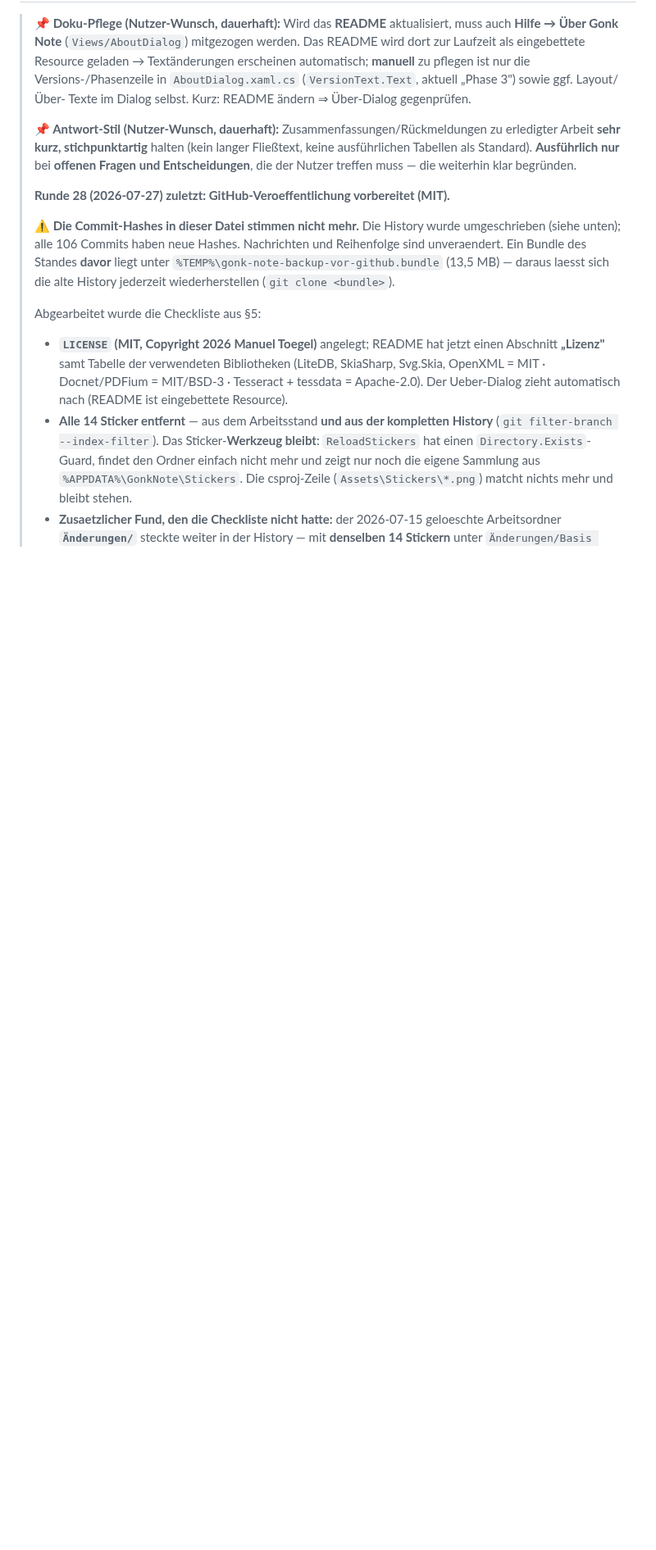
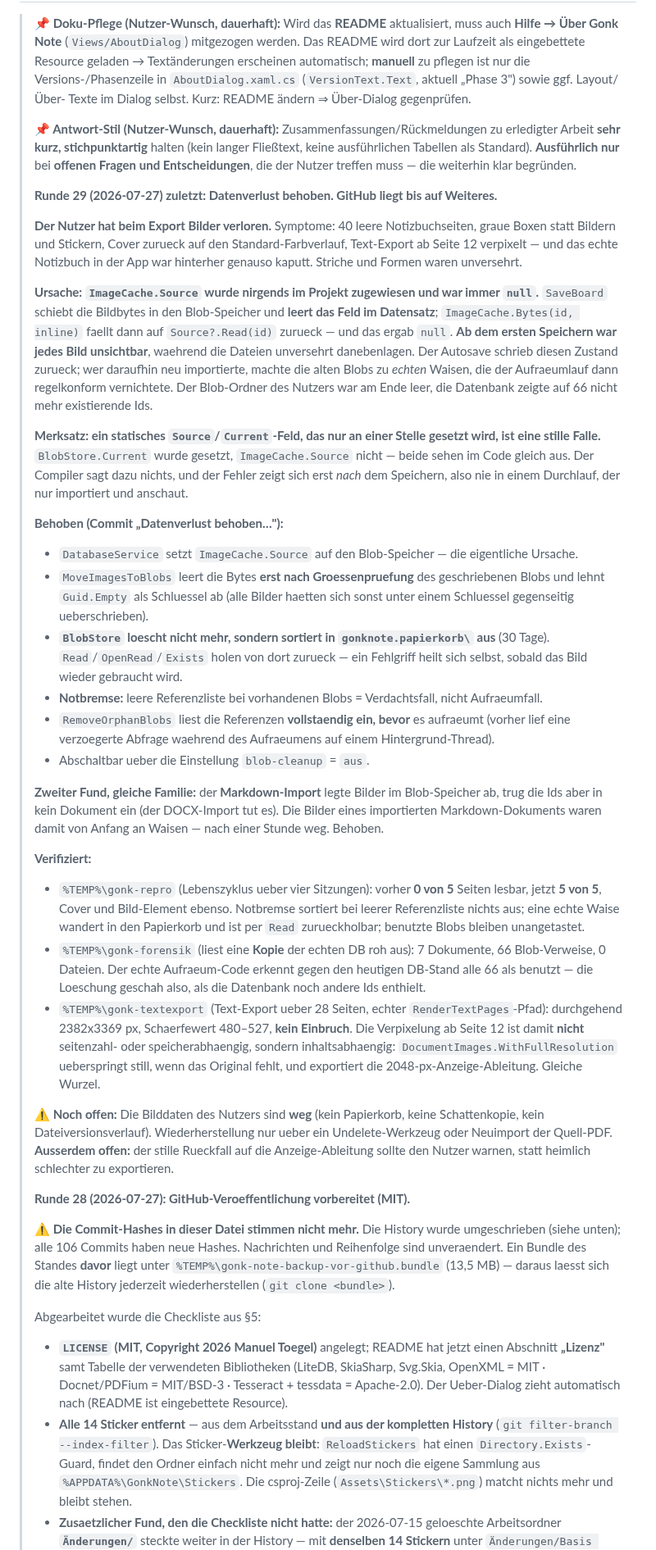
Before and after one commit to GONKstupid/GonkNote, a Markdown page: HANDOFF.md, the part around the change. Shown at 82% size. Rendered like a GitHub page; blank space fills up the shorter version.

Commit message:
HANDOFF/README: Runde 29 - Datenverlust und Messungen dokumentiert
Haelt die Ursache fest (ImageCache.Source wurde nie zugewiesen), den Merksatz
dazu, die drei Harnesses und ihre Zahlen - darunter das negative Ergebnis: der
Text-Export bricht ueber 28 Seiten NICHT ein, die Verpixelung ab Seite 12 war
inhaltsabhaengig und hat dieselbe Wurzel.

README nennt den neuen Papierkorb-Ordner bei der Sicherung.

Co-Authored-By: Claude Opus 5 <noreply@anthropic.com>

```diff
--- a/HANDOFF.md
+++ b/HANDOFF.md
@@ -12,7 +12,64 @@
 > ausführlichen Tabellen als Standard). **Ausführlich nur** bei **offenen Fragen und
 > Entscheidungen**, die der Nutzer treffen muss — die weiterhin klar begründen.
 >
-> **Runde 28 (2026-07-27) zuletzt: GitHub-Veroeffentlichung vorbereitet (MIT).**
+> **Runde 29 (2026-07-27) zuletzt: Datenverlust behoben. GitHub liegt bis auf Weiteres.**
+>
+> **Der Nutzer hat beim Export Bilder verloren.** Symptome: 40 leere Notizbuchseiten, graue
+> Boxen statt Bildern und Stickern, Cover zurueck auf den Standard-Farbverlauf, Text-Export
+> ab Seite 12 verpixelt — und das echte Notizbuch in der App war hinterher genauso kaputt.
+> Striche und Formen waren unversehrt.
+>
+> **Ursache: `ImageCache.Source` wurde nirgends im Projekt zugewiesen und war immer `null`.**
+> `SaveBoard` schiebt die Bildbytes in den Blob-Speicher und **leert das Feld im Datensatz**;
+> `ImageCache.Bytes(id, inline)` faellt dann auf `Source?.Read(id)` zurueck — und das ergab
+> `null`. **Ab dem ersten Speichern war jedes Bild unsichtbar**, waehrend die Dateien
+> unversehrt danebenlagen. Der Autosave schrieb diesen Zustand zurueck; wer daraufhin neu
+> importierte, machte die alten Blobs zu *echten* Waisen, die der Aufraeumlauf dann
+> regelkonform vernichtete. Der Blob-Ordner des Nutzers war am Ende leer, die Datenbank zeigte
+> auf 66 nicht mehr existierende Ids.
+>
+> **Merksatz: ein statisches `Source`/`Current`-Feld, das nur an einer Stelle gesetzt wird,
+> ist eine stille Falle.** `BlobStore.Current` wurde gesetzt, `ImageCache.Source` nicht — beide
+> sehen im Code gleich aus. Der Compiler sagt dazu nichts, und der Fehler zeigt sich erst
+> *nach* dem Speichern, also nie in einem Durchlauf, der nur importiert und anschaut.
+>
+> **Behoben (Commit „Datenverlust behoben…"):**
+> - `DatabaseService` setzt `ImageCache.Source` auf den Blob-Speicher — die eigentliche Ursache.
+> - `MoveImagesToBlobs` leert die Bytes **erst nach Groessenpruefung** des geschriebenen Blobs
+>   und lehnt `Guid.Empty` als Schluessel ab (alle Bilder haetten sich sonst unter einem
+>   Schluessel gegenseitig ueberschrieben).
+> - **`BlobStore` loescht nicht mehr, sondern sortiert in `gonknote.papierkorb\` aus** (30 Tage).
+>   `Read`/`OpenRead`/`Exists` holen von dort zurueck — ein Fehlgriff heilt sich selbst, sobald
+>   das Bild wieder gebraucht wird.
+> - **Notbremse:** leere Referenzliste bei vorhandenen Blobs = Verdachtsfall, nicht Aufraeumfall.
+> - `RemoveOrphanBlobs` liest die Referenzen **vollstaendig ein, bevor** es aufraeumt (vorher lief
+>   eine verzoegerte Abfrage waehrend des Aufraeumens auf einem Hintergrund-Thread).
+> - Abschaltbar ueber die Einstellung `blob-cleanup` = `aus`.
+>
+> **Zweiter Fund, gleiche Familie:** der **Markdown-Import** legte Bilder im Blob-Speicher ab,
+> trug die Ids aber in kein Dokument ein (der DOCX-Import tut es). Die Bilder eines importierten
+> Markdown-Dokuments waren damit von Anfang an Waisen — nach einer Stunde weg. Behoben.
+>
+> **Verifiziert:**
+> - `%TEMP%\gonk-repro` (Lebenszyklus ueber vier Sitzungen): vorher **0 von 5** Seiten lesbar,
+>   jetzt **5 von 5**, Cover und Bild-Element ebenso. Notbremse sortiert bei leerer
+>   Referenzliste nichts aus; eine echte Waise wandert in den Papierkorb und ist per `Read`
+>   zurueckholbar; benutzte Blobs bleiben unangetastet.
+> - `%TEMP%\gonk-forensik` (liest eine **Kopie** der echten DB roh aus): 7 Dokumente, 66
+>   Blob-Verweise, 0 Dateien. Der echte Aufraeum-Code erkennt gegen den heutigen DB-Stand alle
+>   66 als benutzt — die Loeschung geschah also, als die Datenbank noch andere Ids enthielt.
+> - `%TEMP%\gonk-textexport` (Text-Export ueber 28 Seiten, echter `RenderTextPages`-Pfad):
+>   durchgehend 2382x3369 px, Schaerfewert 480–527, **kein Einbruch**. Die Verpixelung ab
+>   Seite 12 ist damit **nicht** seitenzahl- oder speicherabhaengig, sondern inhaltsabhaengig:
+>   `DocumentImages.WithFullResolution` ueberspringt still, wenn das Original fehlt, und
+>   exportiert die 2048-px-Anzeige-Ableitung. Gleiche Wurzel.
+>
+> **⚠️ Noch offen:** Die Bilddaten des Nutzers sind **weg** (kein Papierkorb, keine
+> Schattenkopie, kein Dateiversionsverlauf). Wiederherstellung nur ueber ein Undelete-Werkzeug
+> oder Neuimport der Quell-PDF. **Ausserdem offen:** der stille Rueckfall auf die
+> Anzeige-Ableitung sollte den Nutzer warnen, statt heimlich schlechter zu exportieren.
+>
+> **Runde 28 (2026-07-27): GitHub-Veroeffentlichung vorbereitet (MIT).**
 >
 > **⚠️ Die Commit-Hashes in dieser Datei stimmen nicht mehr.** Die History wurde
 > umgeschrieben (siehe unten); alle 106 Commits haben neue Hashes. Nachrichten und
```
Also changed, not shown: README.md (+3 -0 lines).
